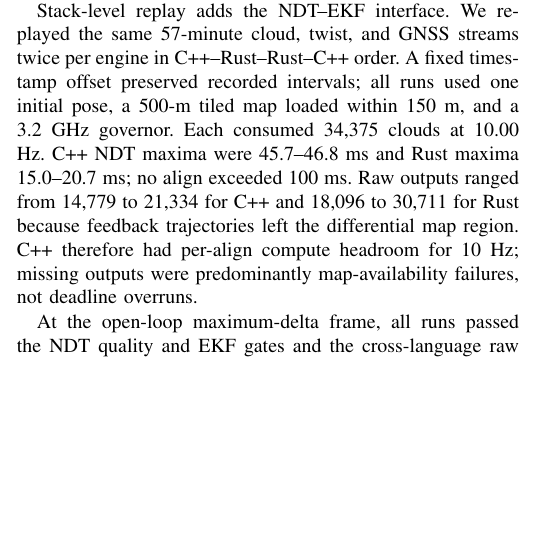
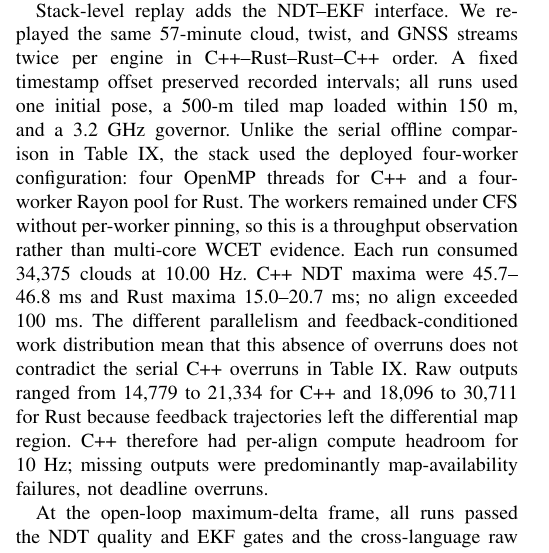
Before and after one commit to ytakano/autoware_workspace, a LaTeX paper (paper/main.tex, which reads paper/sections/05-evaluation.tex): part of one column of page 8 of 12 before the commit and part of one column of page 8 of 13 after it, cut so that both start at the same text, the shorter picture padded with empty space. Compiled offline with pdfLaTeX.

Commit message:
docs(paper): clarify stack replay parallelism
Signed-off-by: Yuuki Takano <ytakanoster@gmail.com>

```diff
--- a/paper/sections/05-evaluation.tex
+++ b/paper/sections/05-evaluation.tex
@@ -409,8 +409,14 @@ error because only one engine runs in production and this replay has no ground t
 Stack-level replay adds the NDT--EKF interface. We replayed the same 57-minute cloud, twist,
 and GNSS streams twice per engine in C++--Rust--Rust--C++ order. A fixed timestamp offset
 preserved recorded intervals; all runs used one initial pose, a 500-m tiled map loaded within
-150 m, and a 3.2 GHz governor. Each consumed 34,375 clouds at 10.00 Hz. C++ NDT maxima were
-45.7--46.8 ms and Rust maxima 15.0--20.7 ms; no align exceeded 100 ms. Raw outputs ranged
+150 m, and a 3.2 GHz governor. Unlike the serial offline comparison in
+Table~\ref{tab:realdata}, the stack used the deployed four-worker configuration: four OpenMP
+threads for C++ and a four-worker Rayon pool for Rust. The workers remained under CFS without
+per-worker pinning, so this is a throughput observation rather than multi-core WCET evidence.
+Each run consumed 34,375 clouds at 10.00 Hz. C++ NDT maxima were 45.7--46.8 ms and Rust
+maxima 15.0--20.7 ms; no align exceeded 100 ms. The different parallelism and
+feedback-conditioned work distribution mean that this absence of overruns does not contradict
+the serial C++ overruns in Table~\ref{tab:realdata}. Raw outputs ranged
 from 14,779 to 21,334 for C++ and 18,096 to 30,711 for Rust because feedback trajectories
 left the differential map region. C++ therefore had per-align compute headroom for 10 Hz; missing
 outputs were predominantly map-availability failures, not deadline overruns.
```
